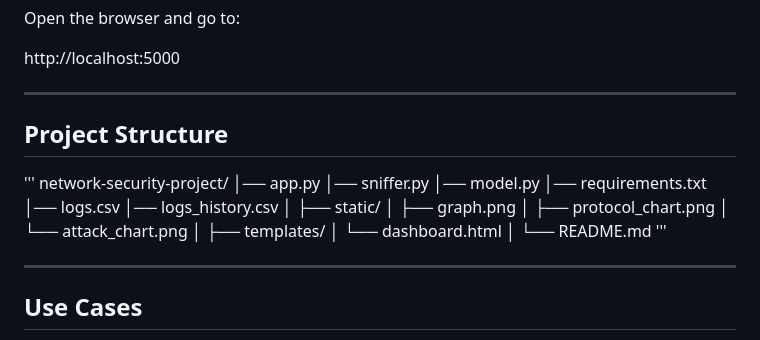
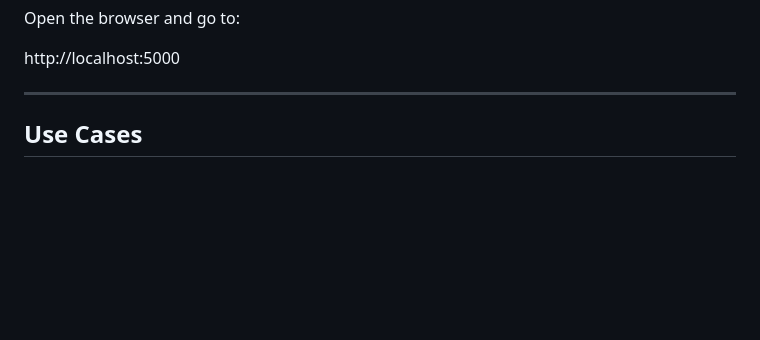
Before and after one commit to AbhayChougala/ai-network-intrusion-detection-system, a Markdown page: README.md, the part around the change. Drawn GitHub-style; blank space fills up the shorter version.

Commit message:
Remove project structure section
Removed project structure section from README.

```diff
--- a/README.md
+++ b/README.md
@@ -108,29 +108,6 @@ http://localhost:5000
 
 ---
 
-## Project Structure
-
-'''
-network-security-project/
-│── app.py
-│── sniffer.py
-│── model.py
-│── requirements.txt
-│── logs.csv
-│── logs_history.csv
-│
-├── static/
-│ ├── graph.png
-│ ├── protocol_chart.png
-│ └── attack_chart.png
-│
-├── templates/
-│ └── dashboard.html
-│
-└── README.md
-'''
-
----
 
 ## Use Cases
 
```
